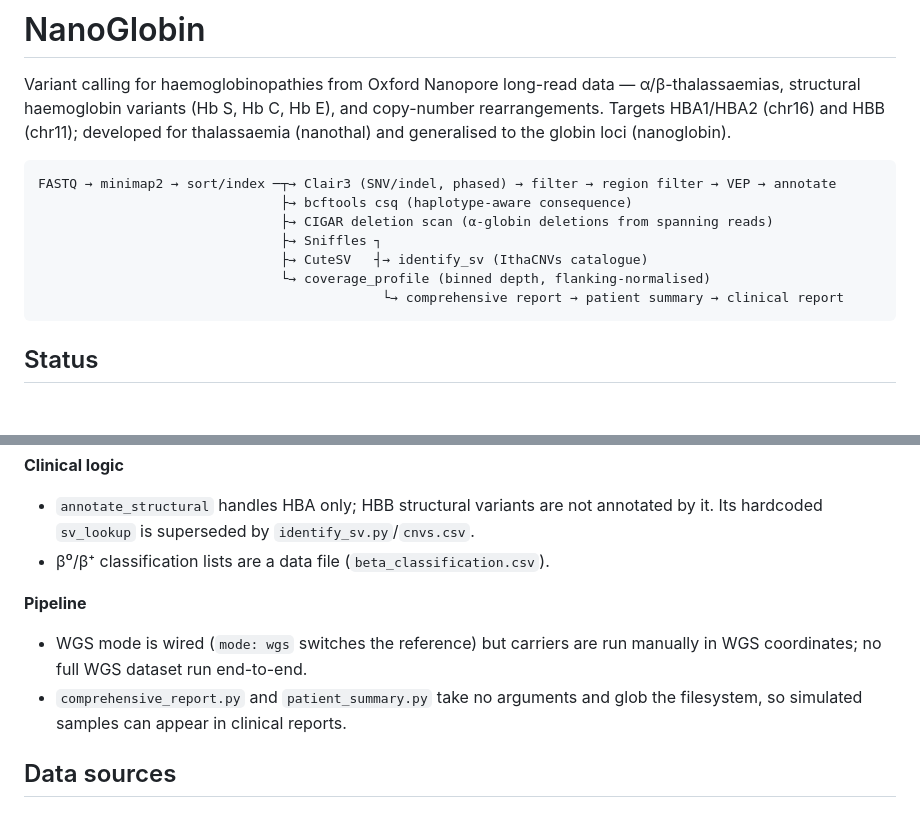
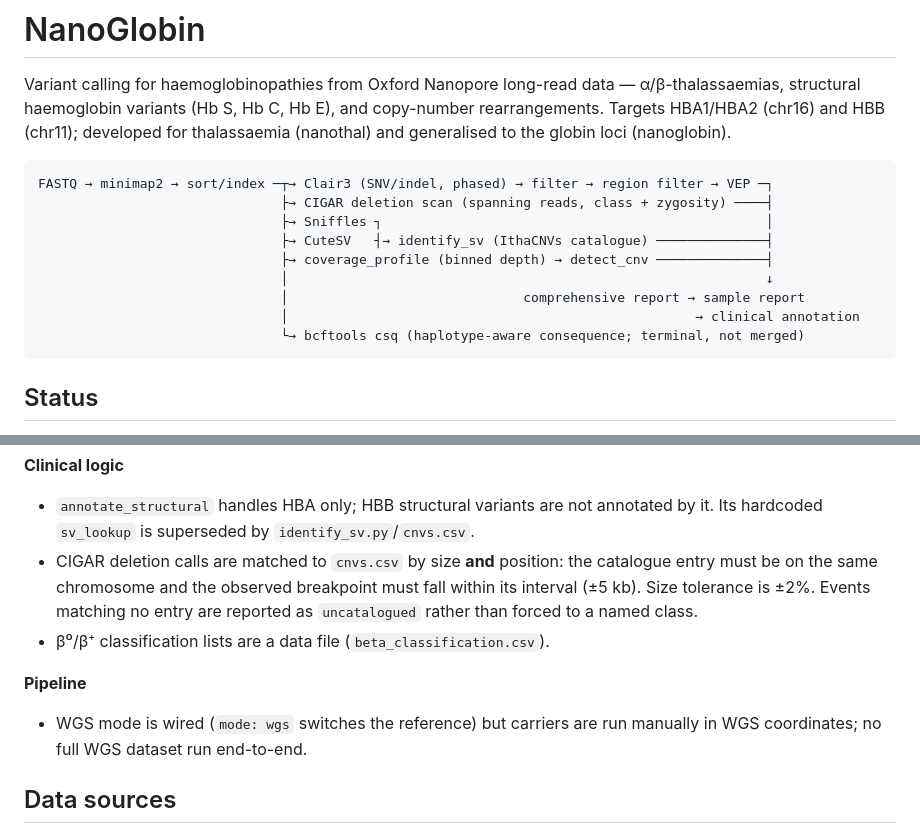
Before and after one commit to nublalatheef759/nanoglobin, a Markdown page: README.md, 2 parts joined by grey strips. Drawn GitHub-style; blank space fills up the shorter version.

Commit message:
README: update workflow diagram and known issues
CIGAR deletion calls now converge into the comprehensive report; bcftools csq
is marked as the only terminal output. Removes the resolved glob issue from
known issues and documents positional catalogue matching for deletion naming.

````diff
--- a/README.md
+++ b/README.md
@@ -7,13 +7,15 @@ developed for thalassaemia (nanothal) and generalised to the globin loci
 (nanoglobin).
 
 ```
-FASTQ → minimap2 → sort/index ─┬→ Clair3 (SNV/indel, phased) → filter → region filter → VEP → annotate
-                               ├→ bcftools csq (haplotype-aware consequence)
-                               ├→ CIGAR deletion scan (α-globin deletions from spanning reads)
-                               ├→ Sniffles ┐
-                               ├→ CuteSV   ┤→ identify_sv (IthaCNVs catalogue)
-                               └→ coverage_profile (binned depth, flanking-normalised)
-                                            └→ comprehensive report → patient summary → clinical report
+FASTQ → minimap2 → sort/index ─┬→ Clair3 (SNV/indel, phased) → filter → region filter → VEP ─┐
+                               ├→ CIGAR deletion scan (spanning reads, class + zygosity) ────┤
+                               ├→ Sniffles ┐                                                 │
+                               ├→ CuteSV   ┤→ identify_sv (IthaCNVs catalogue) ──────────────┤
+                               ├→ coverage_profile (binned depth) → detect_cnv ──────────────┤
+                               │                                                             ↓
+                               │                              comprehensive report → sample report
+                               │                                                    → clinical annotation
+                               └→ bcftools csq (haplotype-aware consequence; terminal, not merged)
 ```
 
 ## Status
@@ -290,13 +292,15 @@ directly off single molecules.
 - `annotate_structural` handles HBA only; HBB structural variants are not
   annotated by it. Its hardcoded `sv_lookup` is superseded by
   `identify_sv.py`/`cnvs.csv`.
+- CIGAR deletion calls are matched to `cnvs.csv` by size **and** position: the
+  catalogue entry must be on the same chromosome and the observed breakpoint
+  must fall within its interval (±5 kb). Size tolerance is ±2%. Events matching
+  no entry are reported as `uncatalogued` rather than forced to a named class.
 - β⁰/β⁺ classification lists are a data file (`beta_classification.csv`).
 
 **Pipeline**
 - WGS mode is wired (`mode: wgs` switches the reference) but carriers are run
   manually in WGS coordinates; no full WGS dataset run end-to-end.
-- `comprehensive_report.py` and `patient_summary.py` take no arguments and glob
-  the filesystem, so simulated samples can appear in clinical reports.
 
 ## Data sources
 
````
